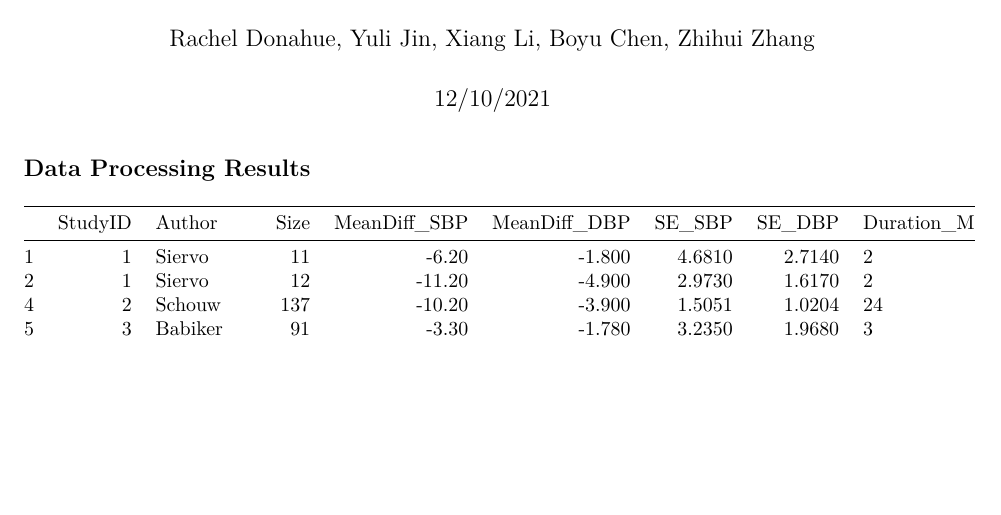
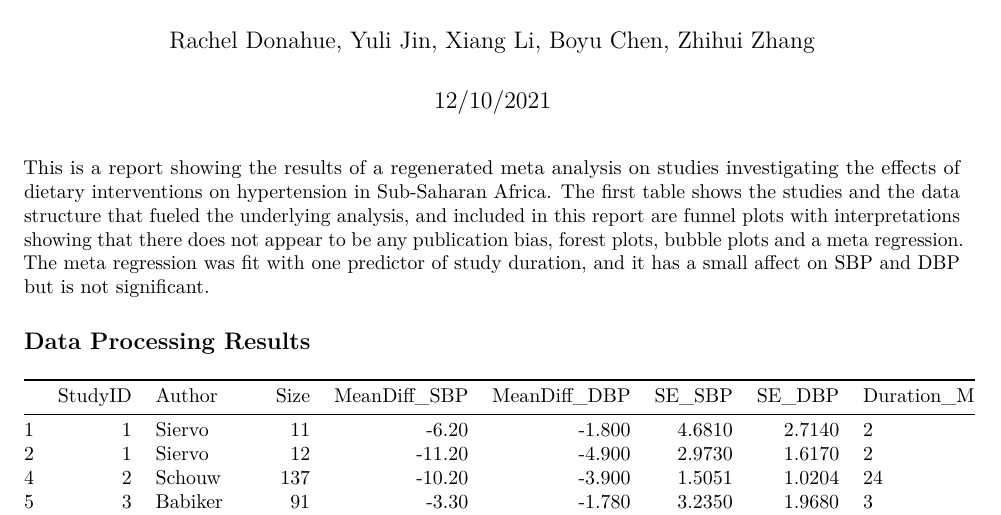
Before and after one commit to yurijin98/tmp-meta-analysis, an R Markdown document (plot_display.Rmd): part of page 1 of 5, cut so that both start at the same text, the shorter picture padded with empty space. The pictures show the output file plot_display.pdf that the author committed with the source.

Commit message:
Adding some commentary to the results

````diff
--- a/plot_display.Rmd
+++ b/plot_display.Rmd
@@ -15,6 +15,8 @@ library(openxlsx)
 library(stringr)
 library(grid)
 ```
+
+This is a report showing the results of a regenerated meta analysis on studies investigating the effects of dietary interventions on hypertension in Sub-Saharan Africa. The first table shows the studies and the data structure that fueled the underlying analysis, and included in this report are funnel plots with interpretations showing that there does not appear to be any publication bias, forest plots, bubble plots and a meta regression. The meta regression was fit with one predictor of study duration, and it has a small affect on SBP and DBP but is not significant.
 
 ## Data Processing Results
 
````
Also changed, not shown: plot_display.pdf.
